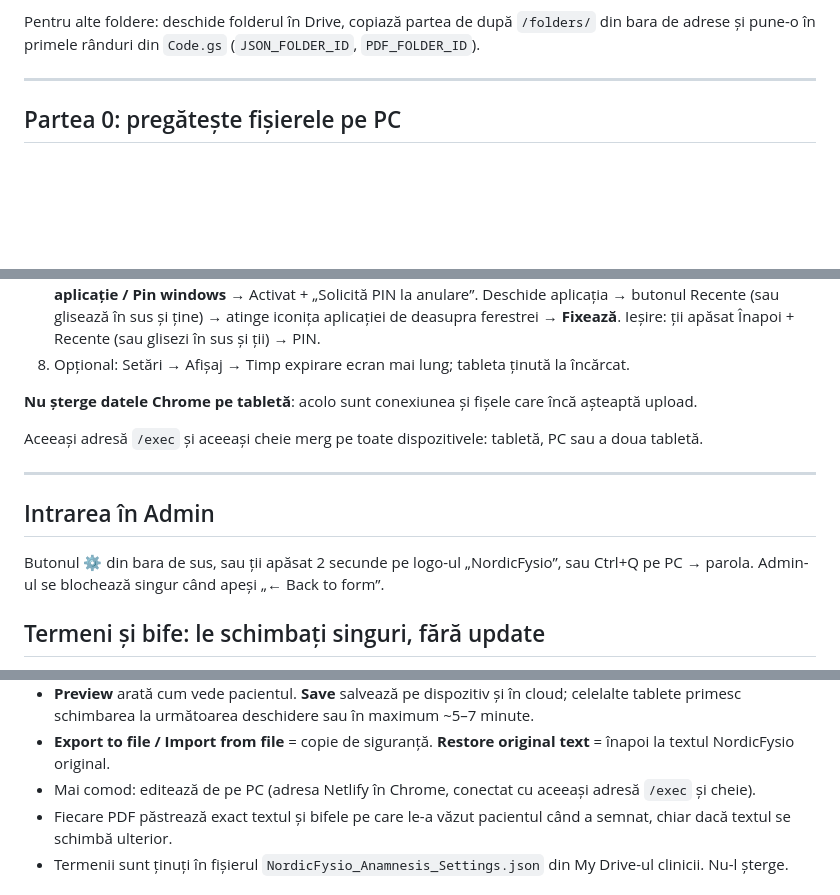
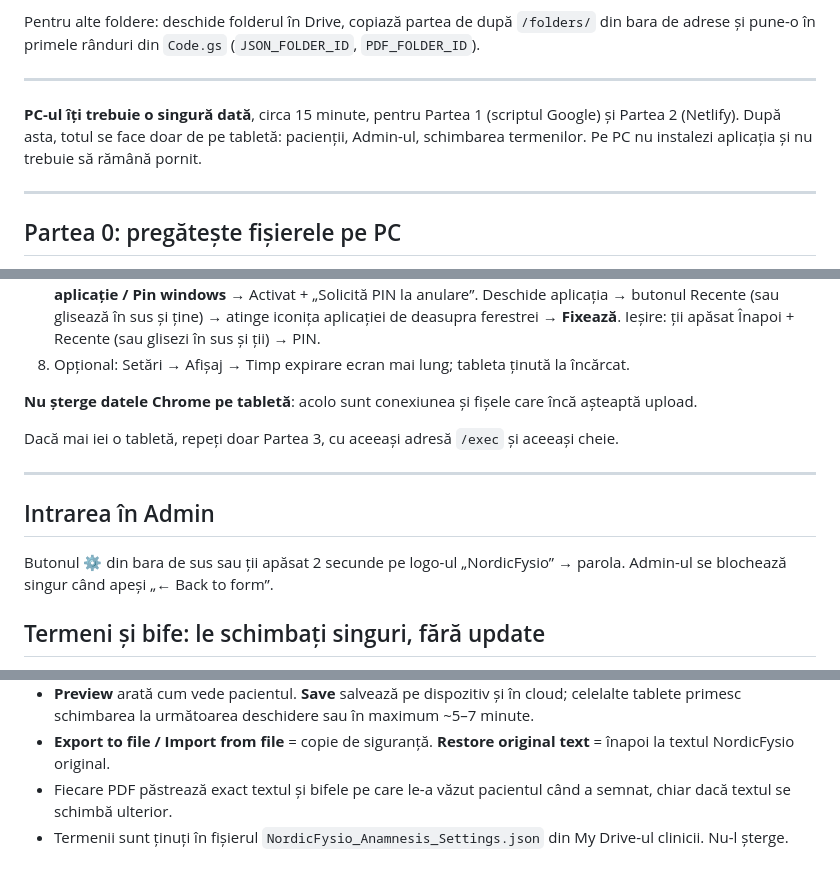
Before and after one commit to mikasha4cs-coder/cartevizita, a Markdown page: INSTALARE.md, 3 parts joined by grey strips. Rendered like a GitHub page; blank space fills up the shorter version.

Commit message:
INSTALARE: tablet-only usage, PC needed once for setup
Co-Authored-By: Claude Opus 5.5 <noreply@anthropic.com>
Claude-Session: https://claude.ai/code/session_01FB7XyhJa8EXjrShMDjNP3K

```diff
--- a/INSTALARE.md
+++ b/INSTALARE.md
@@ -16,6 +16,10 @@ Drumul datelor: tableta → scriptul Google de pe contul clinicii (`Code.gs`)
 - `Patient_Prenume_Nume_AAAALLZZ_OOMM.pdf` în folderul **Patients consent (PDF)** (`1LaJCEvPiyOUCniZKvEqvFw_rVTyw4KVE`).
 
 Pentru alte foldere: deschide folderul în Drive, copiază partea de după `/folders/` din bara de adrese și pune-o în primele rânduri din `Code.gs` (`JSON_FOLDER_ID`, `PDF_FOLDER_ID`).
+
+---
+
+**PC-ul îți trebuie o singură dată**, circa 15 minute, pentru Partea 1 (scriptul Google) și Partea 2 (Netlify). După asta, totul se face doar de pe tabletă: pacienții, Admin-ul, schimbarea termenilor. Pe PC nu instalezi aplicația și nu trebuie să rămână pornit.
 
 ---
 
@@ -85,13 +89,13 @@ Pentru termeni și bife **nu** mai e nevoie de Netlify. Deploy nou doar dacă se
 
 **Nu șterge datele Chrome pe tabletă**: acolo sunt conexiunea și fișele care încă așteaptă upload.
 
-Aceeași adresă `/exec` și aceeași cheie merg pe toate dispozitivele: tabletă, PC sau a doua tabletă.
+Dacă mai iei o tabletă, repeți doar Partea 3, cu aceeași adresă `/exec` și aceeași cheie.
 
 ---
 
 ## Intrarea în Admin
 
-Butonul ⚙ din bara de sus, sau ții apăsat 2 secunde pe logo-ul „NordicFysio”, sau Ctrl+Q pe PC → parola.
+Butonul ⚙ din bara de sus sau ții apăsat 2 secunde pe logo-ul „NordicFysio” → parola.
 Admin-ul se blochează singur când apeși „← Back to form”.
 
 ## Termeni și bife: le schimbați singuri, fără update
@@ -108,7 +112,6 @@ Admin → **Terms & checkboxes**:
     - **Name in the JSON file**: lasă-l gol, se completează automat (de ex. `ConsentIHaveReadAndAccept`). Cele 3 vechi rămân `ConsentEmail`, `ConsentWhatsApp`, `ConsentPostal`.
 - **Preview** arată cum vede pacientul. **Save** salvează pe dispozitiv și în cloud; celelalte tablete primesc schimbarea la următoarea deschidere sau în maximum ~5–7 minute.
 - **Export to file / Import from file** = copie de siguranță. **Restore original text** = înapoi la textul NordicFysio original.
-- Mai comod: editează de pe PC (adresa Netlify în Chrome, conectat cu aceeași adresă `/exec` și cheie).
 - Fiecare PDF păstrează exact textul și bifele pe care le-a văzut pacientul când a semnat, chiar dacă textul se schimbă ulterior.
 - Termenii sunt ținuți în fișierul `NordicFysio_Anamnesis_Settings.json` din My Drive-ul clinicii. Nu-l șterge.
 
```
